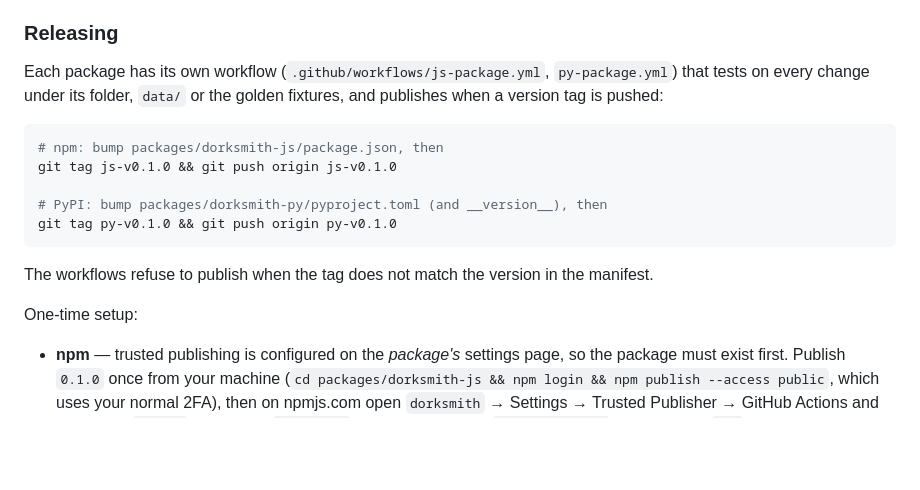
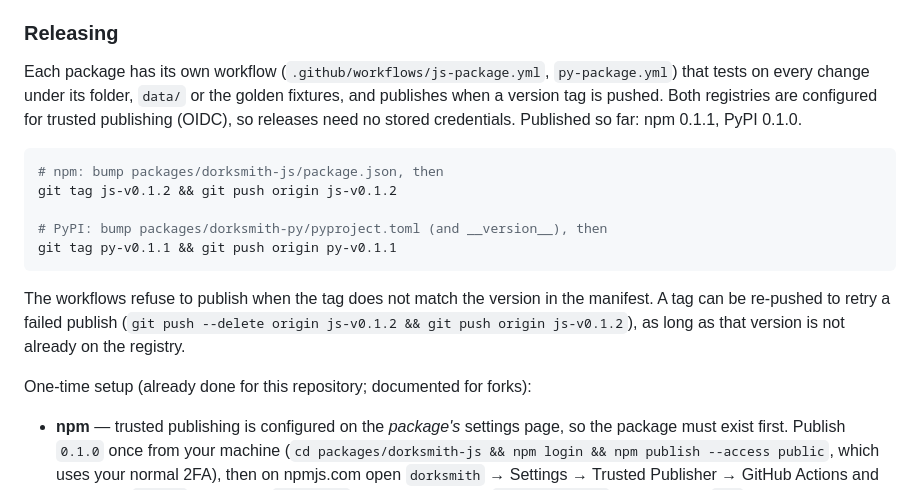
Before and after one commit to aelena/dorksmith, a Markdown page: README.md, the part around one of its changes. GitHub-like rendering; blank space fills up the shorter version.

````diff
--- a/README.md
+++ b/README.md
@@ -739,19 +741,19 @@ Both CLIs mirror each other: `npx dorksmith generate example.com --intent public
 
 ### Releasing
 
-Each package has its own workflow (`.github/workflows/js-package.yml`, `py-package.yml`) that tests on every change under its folder, `data/` or the golden fixtures, and publishes when a version tag is pushed:
+Each package has its own workflow (`.github/workflows/js-package.yml`, `py-package.yml`) that tests on every change under its folder, `data/` or the golden fixtures, and publishes when a version tag is pushed. Both registries are configured for trusted publishing (OIDC), so releases need no stored credentials. Published so far: npm 0.1.1, PyPI 0.1.0.
 
 ```bash
 # npm: bump packages/dorksmith-js/package.json, then
-git tag js-v0.1.0 && git push origin js-v0.1.0
+git tag js-v0.1.2 && git push origin js-v0.1.2
 
 # PyPI: bump packages/dorksmith-py/pyproject.toml (and __version__), then
-git tag py-v0.1.0 && git push origin py-v0.1.0
+git tag py-v0.1.1 && git push origin py-v0.1.1
 ```
 
-The workflows refuse to publish when the tag does not match the version in the manifest.
+The workflows refuse to publish when the tag does not match the version in the manifest. A tag can be re-pushed to retry a failed publish (`git push --delete origin js-v0.1.2 && git push origin js-v0.1.2`), as long as that version is not already on the registry.
 
-One-time setup:
+One-time setup (already done for this repository; documented for forks):
 
 - **npm** — trusted publishing is configured on the *package's* settings page, so the package must exist first. Publish `0.1.0` once from your machine (`cd packages/dorksmith-js && npm login && npm publish --access public`, which uses your normal 2FA), then on npmjs.com open `dorksmith` → Settings → Trusted Publisher → GitHub Actions and enter user `aelena`, repository `dorksmith`, workflow filename `js-package.yml`, environment `npm`. Create the matching `npm` environment in the GitHub repository settings. From then on the workflow publishes by identity: no token, no 2FA bypass, and provenance attestations are attached automatically.
 - **PyPI** — no token. On pypi.org add a *trusted publisher* for project `dorksmith`: owner `aelena`, repository `dorksmith`, workflow `py-package.yml`, environment `pypi`. Create the matching `pypi` environment in the GitHub repository settings (optionally with required reviewers as a manual release gate).
````
Also changed, not shown: other parts of README.md (+4 -2 lines).
